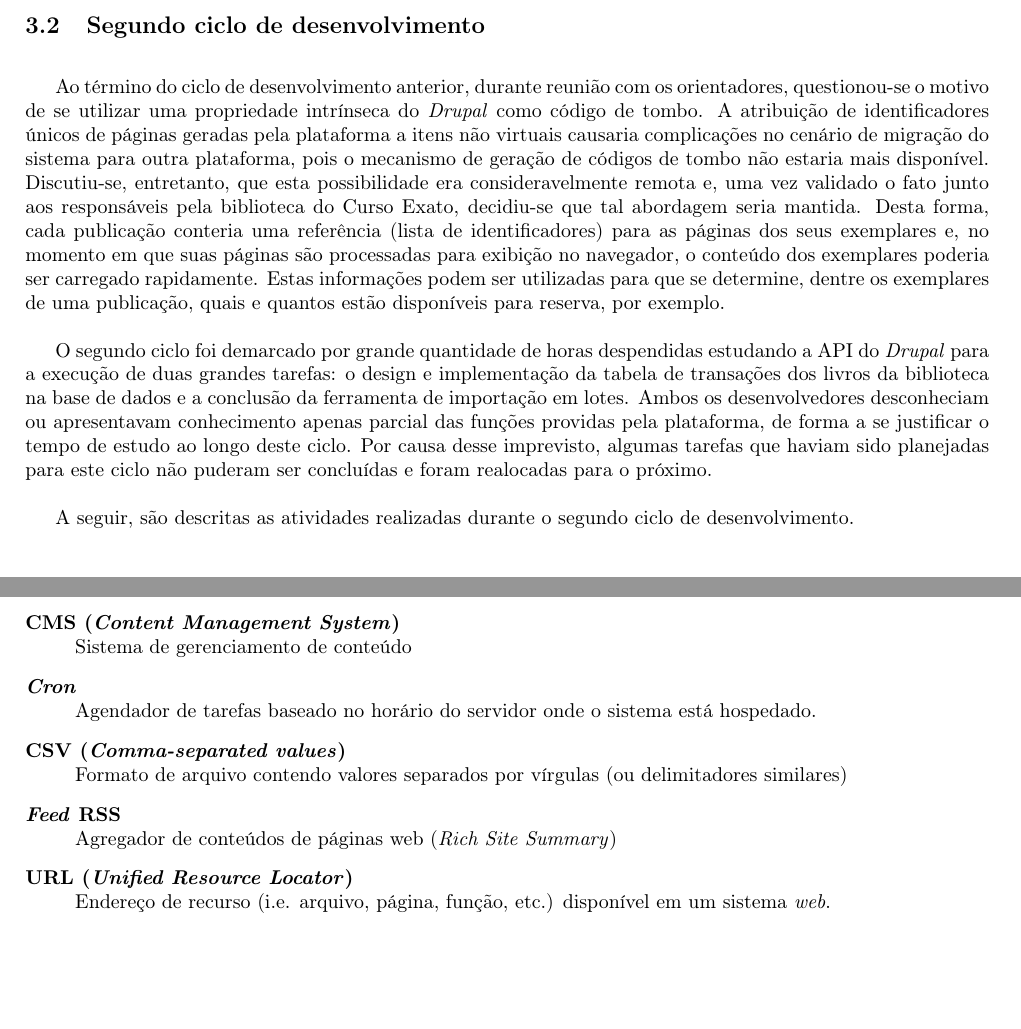
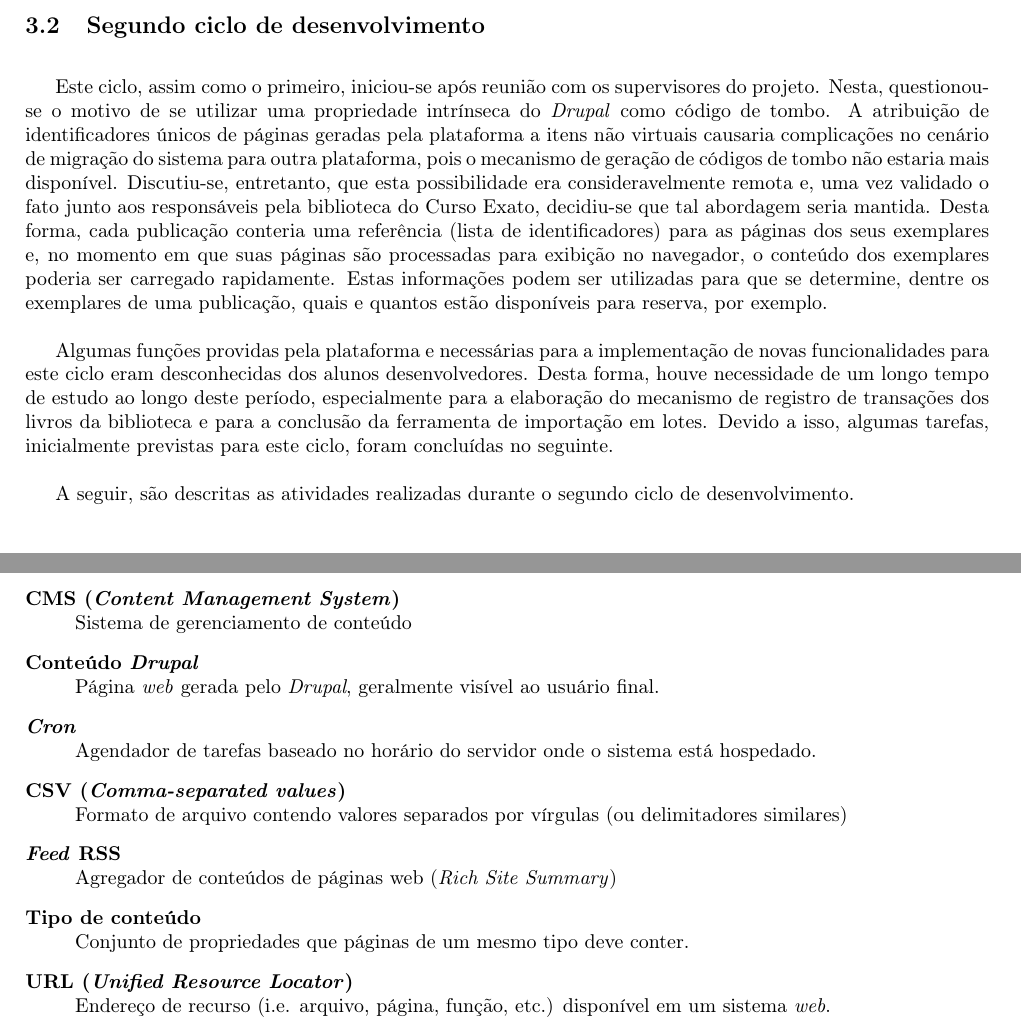
Before and after one commit to daviuezono/tcc-mono, a LaTeX document (mono.tex): two parts of pages 17 and 24 of 25, joined at a grey line, cut so that both start at the same text, the shorter picture padded with empty space. Compiled offline with pdfLaTeX.

Commit message:
changes due to Chris observations

```diff
--- a/mono.tex
+++ b/mono.tex
@@ -337,7 +338,7 @@ Esta funcionalidade não foi finalizada neste ciclo, sendo continuada no próxim
+Este ciclo, assim como o primeiro, iniciou-se após reunião com os supervisores do projeto. Nesta, questionou-se o motivo de se utilizar uma propriedade intrínseca do \textit{Drupal} como código de tombo. A atribuição de identificadores únicos de páginas geradas pela plataforma a itens não virtuais causaria complicações no cenário de migração do sistema para outra plataforma, pois o mecanismo de geração de códigos de tombo não estaria mais disponível. Discutiu-se, entretanto, que esta possibilidade era consideravelmente remota e, uma vez validado o fato junto aos responsáveis pela biblioteca do Curso Exato, decidiu-se que tal abordagem seria mantida. Desta forma, cada publicação conteria uma referência (lista de identificadores) para as páginas dos seus exemplares e, no momento em que suas páginas são processadas para exibição no navegador, o conteúdo dos exemplares poderia ser carregado rapidamente. Estas informações podem ser utilizadas para que se determine, dentre os exemplares de uma publicação, quais e quantos estão disponíveis para reserva, por exemplo.
 
-Ao término do ciclo de desenvolvimento anterior, durante reunião com os orientadores, questionou-se o motivo de se utilizar uma propriedade intrínseca do \textit{Drupal} como código de tombo. A atribuição de identificadores únicos de páginas geradas pela plataforma a itens não virtuais causaria complicações no cenário de migração do sistema para outra plataforma, pois o mecanismo de geração de códigos de tombo não estaria mais disponível. Discutiu-se, entretanto, que esta possibilidade era consideravelmente remota e, uma vez validado o fato junto aos responsáveis pela biblioteca do Curso Exato, decidiu-se que tal abordagem seria mantida. Desta forma, cada publicação conteria uma referência (lista de identificadores) para as páginas dos seus exemplares e, no momento em que suas páginas são processadas para exibição no navegador, o conteúdo dos exemplares poderia ser carregado rapidamente. Estas informações podem ser utilizadas para que se determine, dentre os exemplares de uma publicação, quais e quantos estão disponíveis para reserva, por exemplo.
-
-O segundo ciclo foi demarcado por grande quantidade de horas despendidas estudando a API do \textit{Drupal} para a execução de duas grandes tarefas: o design e implementação da tabela de transações dos livros da biblioteca na base de dados e a conclusão da ferramenta de importação em lotes. Ambos os desenvolvedores desconheciam ou apresentavam conhecimento apenas parcial das funções providas pela plataforma, de forma a se justificar o tempo de estudo ao longo deste ciclo. Por causa desse imprevisto, algumas tarefas que haviam sido planejadas para este ciclo não puderam ser concluídas e foram realocadas para o próximo.
+%% Talvez substituir "alunos desenvolvedores" por "nós", com aprovação da Chris para isso.
+Algumas funções providas pela plataforma e necessárias para a implementação de novas funcionalidades para este ciclo eram desconhecidas dos alunos desenvolvedores. Desta forma, houve necessidade de um longo tempo de estudo ao longo deste período, especialmente para a elaboração do mecanismo de registro de transações dos livros da biblioteca e para a conclusão da ferramenta de importação em lotes. Devido a isso, algumas tarefas, inicialmente previstas para este ciclo, foram concluídas no seguinte.
 
 A seguir, são descritas as atividades realizadas durante o segundo ciclo de desenvolvimento.
 
@@ -545,9 +546,11 @@ Através do módulo \textit{Locale}, disponível no núcleo do \textit{Drupal},
 \begin{description}
 \item[API (\textit{Application Programming Interface})] \hfill \\ Interface de programação de aplicações
 \item[CMS (\textit{Content Management System})] \hfill \\ Sistema de gerenciamento de conteúdo
+\item[Conteúdo \textit{Drupal}] \hfill \\ Página \textit{web} gerada pelo \textit{Drupal}, geralmente visível ao usuário final.
 \item[\textit{Cron}] \hfill \\ Agendador de tarefas baseado no horário do servidor onde o sistema está hospedado.
 \item[CSV (\textit{Comma-separated values})] \hfill \\ Formato de arquivo contendo valores separados por vírgulas (ou delimitadores similares)
 \item[\textit{Feed} RSS] \hfill \\ Agregador de conteúdos de páginas web (\textit{Rich Site Summary})
+\item[Tipo de conteúdo] \hfill \\ Conjunto de propriedades que páginas de um mesmo tipo deve conter.
 \item[URL (\textit{Unified Resource Locator})] \hfill \\ Endereço de recurso (i.e. arquivo, página, função, etc.) disponível em um sistema \textit{web}.
 \end{description}
 
```
Also changed, not shown: mono.tex (9 more changed lines).
